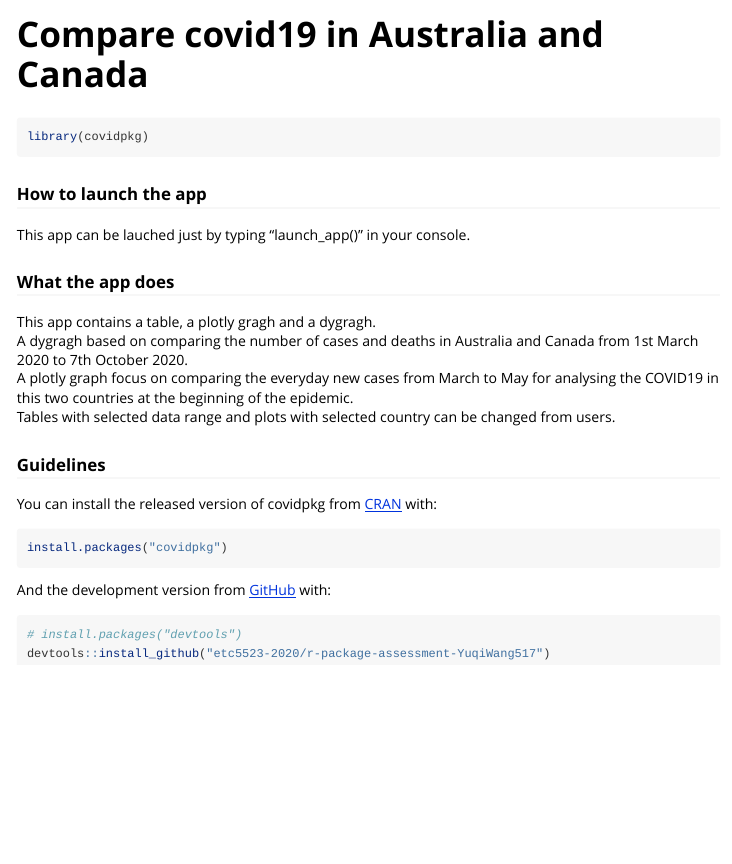
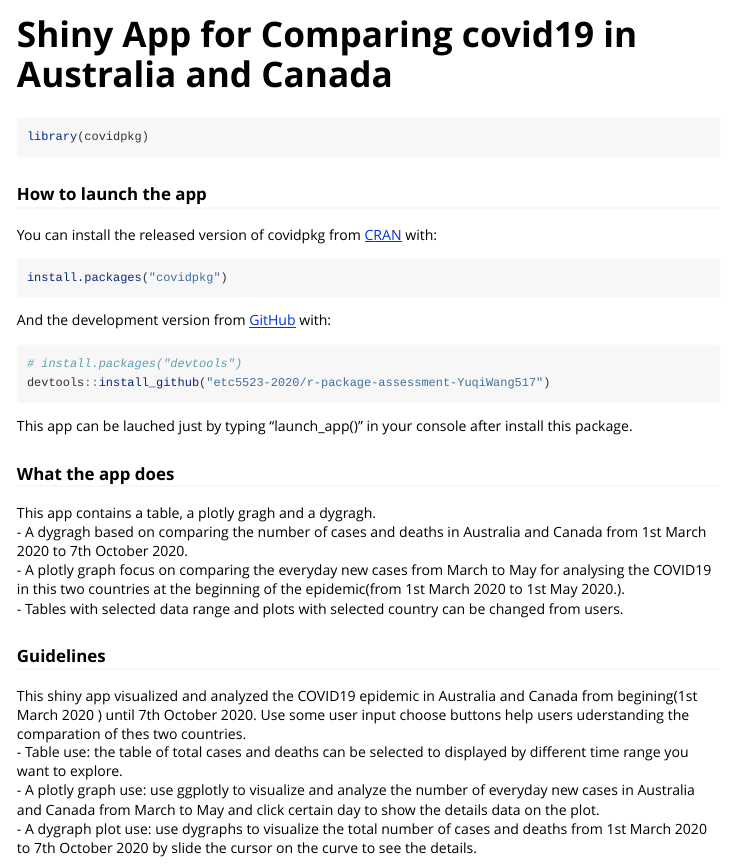
Before and after one commit to etc5523-2020/r-package-assessment-YuqiWang517, an R Markdown document (vignettes/COVID19.Rmd): the page in a window 1100 px wide, from its top. Rendered offline with R 4.5, knitr and Pandoc, with nearby package versions.

Commit message:
update vignette and pkgwebsite

````diff
--- a/vignettes/COVID19.Rmd
+++ b/vignettes/COVID19.Rmd
@@ -1,5 +1,5 @@
 ---
-title: "Compare covid19 in Australia and Canada"
+title: "Shiny App for Comparing covid19 in Australia and Canada"
 output: rmarkdown::html_vignette
 vignette: >
   %\VignetteIndexEntry{Compare covid19 in Australia and Canada}
@@ -19,17 +20,6 @@ library(covidpkg)
 ```
 
 ### How to launch the app
-
-This app can be lauched just by typing "launch_app()" in your console.
-
-### What the app does
-
-This app contains a table, a plotly gragh and a dygragh.
-A dygragh based on comparing the number of cases and deaths in Australia and Canada from 1st March 2020 to 7th October 2020.
-A plotly graph focus on comparing the everyday new cases from March to May for analysing the COVID19 in this two countries at the beginning of the epidemic.
-Tables with selected data range and plots with selected country can be changed from users.
-
-### Guidelines
 
 You can install the released version of covidpkg from [CRAN](https://CRAN.R-project.org) with:
 
@@ -43,3 +33,18 @@ And the development version from [GitHub](https://github.com/) with:
 # install.packages("devtools")
 devtools::install_github("etc5523-2020/r-package-assessment-YuqiWang517")
 ```
+This app can be lauched just by typing "launch_app()" in your console after install this package.
+
+### What the app does
+
+This app contains a table, a plotly gragh and a dygragh.
+- A dygragh based on comparing the number of cases and deaths in Australia and Canada from 1st March 2020 to 7th October 2020.
+- A plotly graph focus on comparing the everyday new cases from March to May for analysing the COVID19 in this two countries at the beginning of the epidemic(from 1st March 2020 to 1st May 2020.).
+- Tables with selected data range and plots with selected country can be changed from users.
+
+### Guidelines
+
+This shiny app visualized and analyzed the COVID19 epidemic in Australia and Canada from begining(1st March 2020 ) until 7th October 2020. Use some user input choose buttons help users uderstanding the comparation of thes two countries.
+- Table use: the table of total cases and deaths can be selected to displayed by different time range you want to explore.
+- A plotly graph use: use ggplotly to visualize and analyze the number of everyday new cases in Australia and Canada from March to May and click certain day to show the details data on the plot.
+- A dygraph plot use: use dygraphs to visualize the total number of cases and deaths from 1st March 2020 to 7th October 2020 by slide the cursor on the curve to see the details.
````
Also changed, not shown: R/ui.R (added, +15 -0 lines), _pkgdown.yml (line endings or trailing spaces), vignettes/COVID19.Rmd (3 more changed lines), 3 other files.
